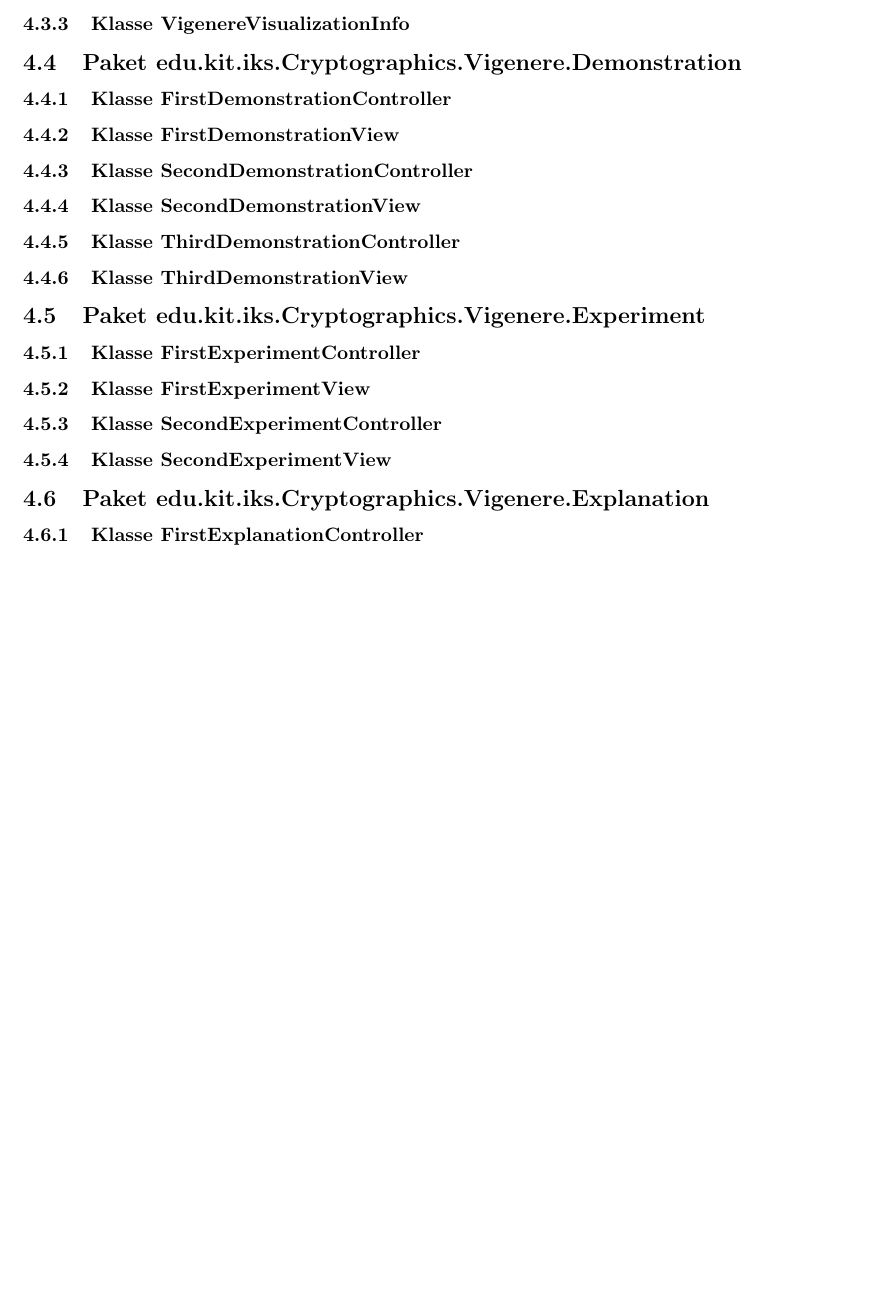
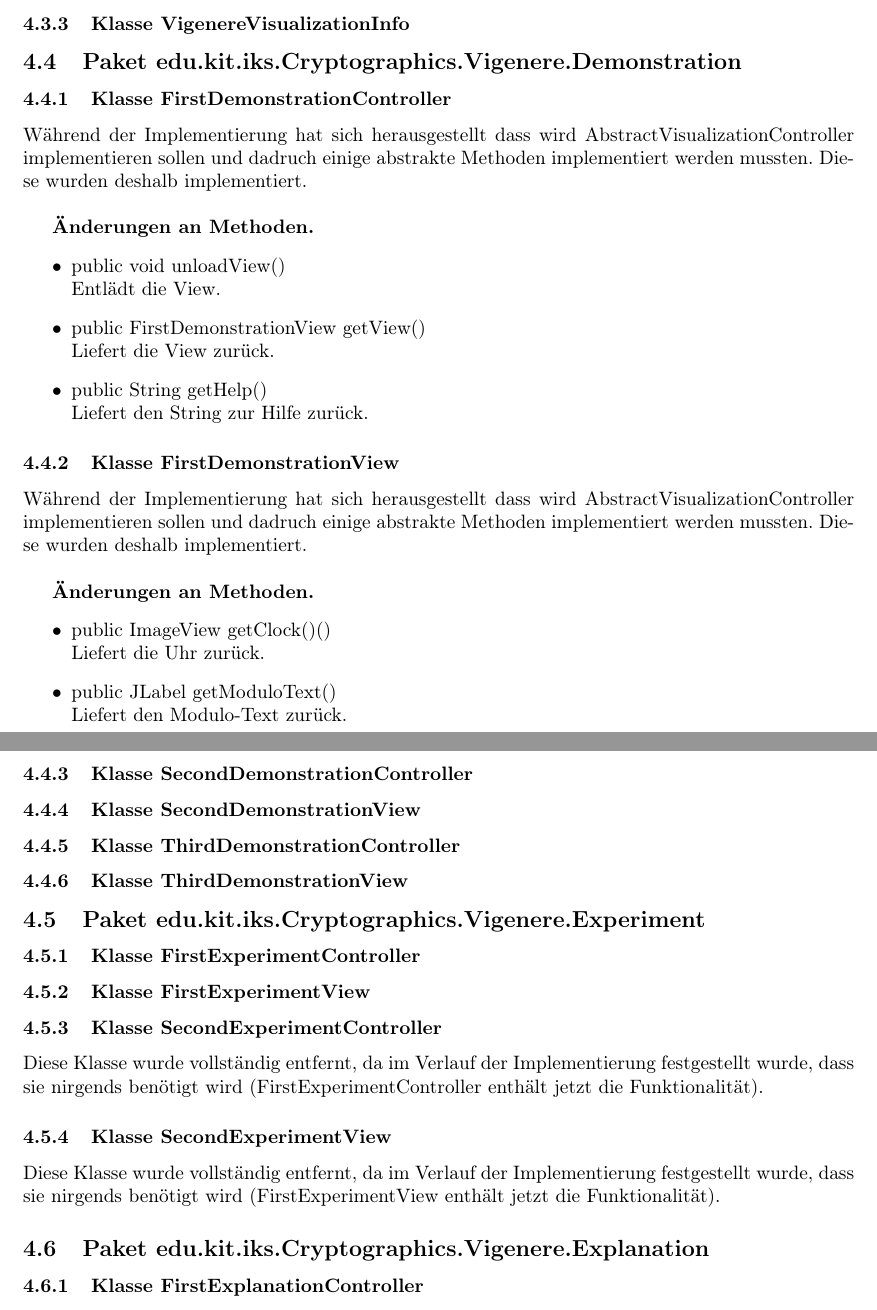
Before and after one commit to matthiasplappert/Cryptographics, a LaTeX document (cg_implementierungsheft/cg_implementierung.tex): part of page 11 of 24 before the commit and two parts of pages 11 and 12 of 25 after it, the two joined at a grey line, cut so that both start at the same text, the shorter picture padded with empty space. Compiled offline with pdfLaTeX.

Commit message:
Finished FirstDemonstrationPhase

```diff
--- a/cg_implementierungsheft/cg_implementierung.tex
+++ b/cg_implementierungsheft/cg_implementierung.tex
@@ -315,8 +319,30 @@ Hier kommt rein wenn z.B. ein Package komplett weggefallen ist oder so
 
   \subsection{Paket edu.kit.iks.Cryptographics.Vigenere.Demonstration}
     \subsubsection{Klasse FirstDemonstrationController}
+	Während der Implementierung hat sich herausgestellt dass wird AbstractVisualizationController implementieren sollen und dadruch
+	einige abstrakte Methoden implementiert werden mussten. Diese wurden deshalb implementiert.\newline
+
+    \textbf{Änderungen an Methoden.}
+      \begin{itemize}
+        \item public void unloadView()\newline
+              Entlädt die View.
+        \item public FirstDemonstrationView getView()\newline
+              Liefert die View zurück.
+        \item public String getHelp()\newline
+              Liefert den String zur Hilfe zurück.
+      \end{itemize}
 
     \subsubsection{Klasse FirstDemonstrationView}
+	Während der Implementierung hat sich herausgestellt dass wird AbstractVisualizationController implementieren sollen und dadruch
+	einige abstrakte Methoden implementiert werden mussten. Diese wurden deshalb implementiert.\newline
+
+    \textbf{Änderungen an Methoden.}
+      \begin{itemize}
+        \item public ImageView getClock()()\newline
+              Liefert die Uhr zurück.
+        \item public JLabel getModuloText()\newline
+              Liefert den Modulo-Text zurück.
+      \end{itemize}
 
     \subsubsection{Klasse SecondDemonstrationController}
 
@@ -332,9 +358,12 @@ Hier kommt rein wenn z.B. ein Package komplett weggefallen ist oder so
     \subsubsection{Klasse FirstExperimentView}
 
     \subsubsection{Klasse SecondExperimentController}
+	Diese Klasse wurde vollständig entfernt, da im Verlauf der Implementierung festgestellt wurde,
+	dass sie nirgends benötigt wird (FirstExperimentController enthält jetzt die Funktionalität).
 
     \subsubsection{Klasse SecondExperimentView}
-
+	Diese Klasse wurde vollständig entfernt, da im Verlauf der Implementierung festgestellt wurde,
+	dass sie nirgends benötigt wird (FirstExperimentView enthält jetzt die Funktionalität).
   \subsection{Paket edu.kit.iks.Cryptographics.Vigenere.Explanation}
     \subsubsection{Klasse FirstExplanationController}
 
```
Also changed, not shown: cg_implementierungsheft/cg_implementierung.tex (4 more changed lines).
